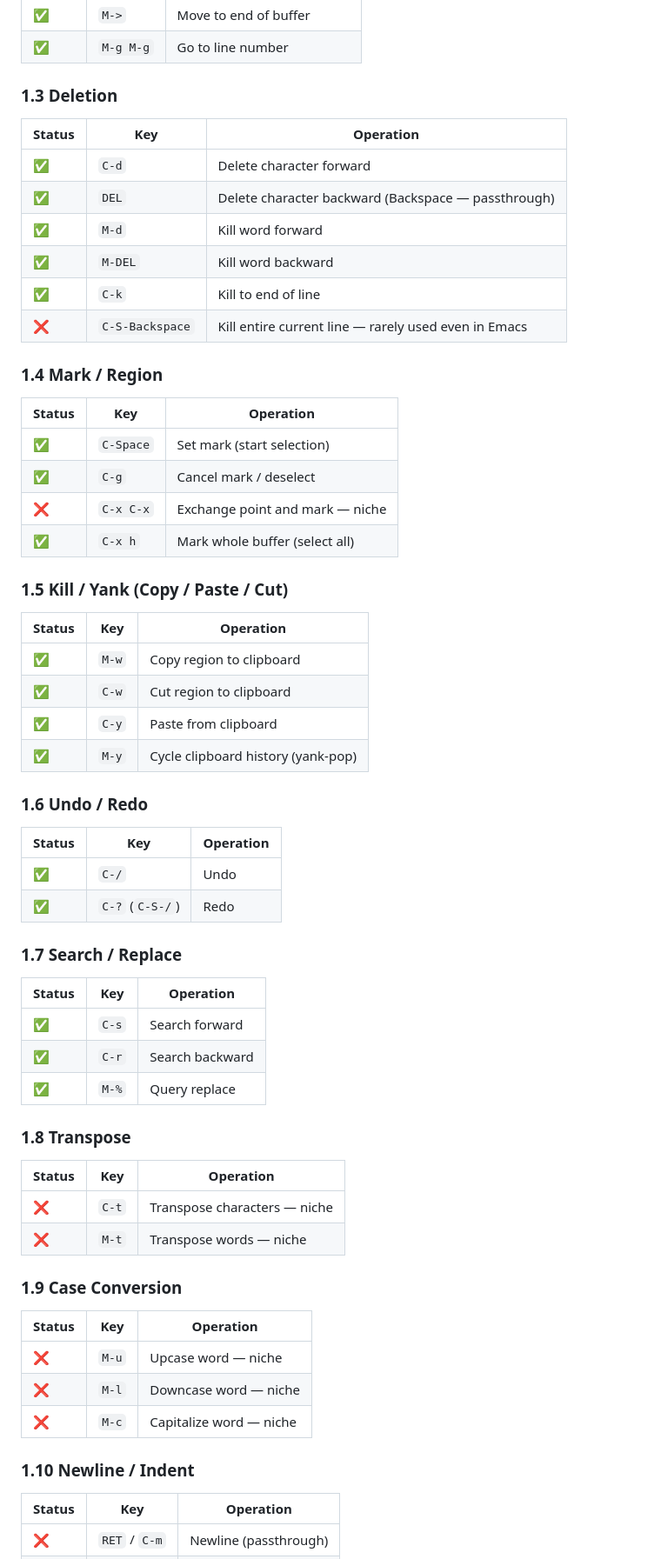
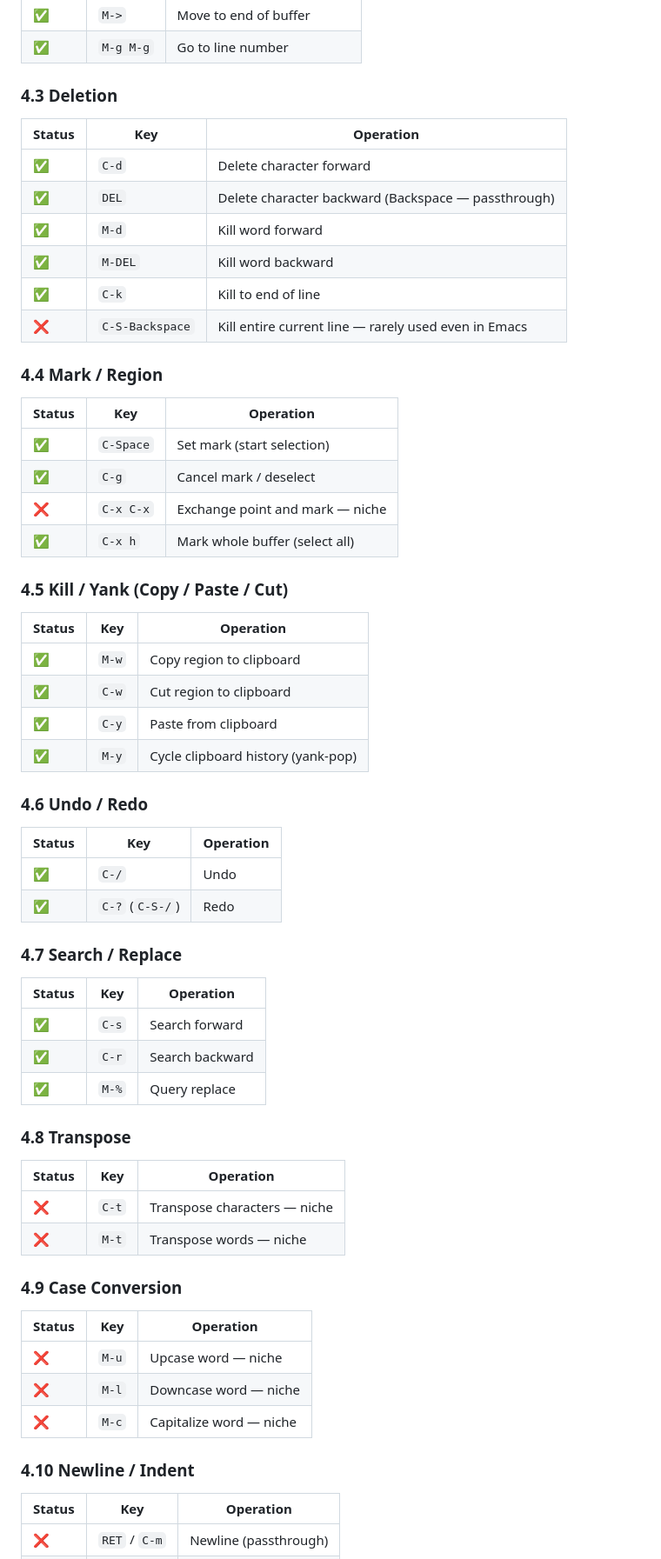
Before and after one commit to kiyohome/outputs, a Markdown page: cross-platform-key-bindings-with-hhkb/requirements.md, the part around one of its changes. Shown at 87% size. GitHub-like rendering.

```diff
--- a/cross-platform-key-bindings-with-hhkb/requirements.md
+++ b/cross-platform-key-bindings-with-hhkb/requirements.md
@@ -36,7 +66,7 @@ Mark each operation with one of:
 | ✅ | `M->` | Move to end of buffer |
 | ✅ | `M-g M-g` | Go to line number |
 
-### 1.3 Deletion
+### 4.3 Deletion
 
 | Status | Key | Operation |
 |--------|-----|-----------|
@@ -47,7 +77,7 @@ Mark each operation with one of:
 | ✅ | `C-k` | Kill to end of line |
 | ❌ | `C-S-Backspace` | Kill entire current line — rarely used even in Emacs |
 
-### 1.4 Mark / Region
+### 4.4 Mark / Region
 
 | Status | Key | Operation |
 |--------|-----|-----------|
@@ -56,7 +86,7 @@ Mark each operation with one of:
 | ❌ | `C-x C-x` | Exchange point and mark — niche |
 | ✅ | `C-x h` | Mark whole buffer (select all) |
 
-### 1.5 Kill / Yank (Copy / Paste / Cut)
+### 4.5 Kill / Yank (Copy / Paste / Cut)
 
 | Status | Key | Operation |
 |--------|-----|-----------|
@@ -65,14 +95,14 @@ Mark each operation with one of:
 | ✅ | `C-y` | Paste from clipboard |
 | ✅ | `M-y` | Cycle clipboard history (yank-pop) |
 
-### 1.6 Undo / Redo
+### 4.6 Undo / Redo
 
 | Status | Key | Operation |
 |--------|-----|-----------|
 | ✅ | `C-/` | Undo |
 | ✅ | `C-?` (`C-S-/`) | Redo |
 
-### 1.7 Search / Replace
+### 4.7 Search / Replace
 
 | Status | Key | Operation |
 |--------|-----|-----------|
@@ -80,14 +110,14 @@ Mark each operation with one of:
 | ✅ | `C-r` | Search backward |
 | ✅ | `M-%` | Query replace |
 
-### 1.8 Transpose
+### 4.8 Transpose
 
 | Status | Key | Operation |
 |--------|-----|-----------|
 | ❌ | `C-t` | Transpose characters — niche |
 | ❌ | `M-t` | Transpose words — niche |
 
-### 1.9 Case Conversion
+### 4.9 Case Conversion
 
 | Status | Key | Operation |
 |--------|-----|-----------|
@@ -95,7 +125,7 @@ Mark each operation with one of:
 | ❌ | `M-l` | Downcase word — niche |
 | ❌ | `M-c` | Capitalize word — niche |
 
-### 1.10 Newline / Indent
+### 4.10 Newline / Indent
 
 | Status | Key | Operation |
 |--------|-----|-----------|
```
Also changed, not shown: other parts of cross-platform-key-bindings-with-hhkb/requirements.md (+34 -34 lines).
